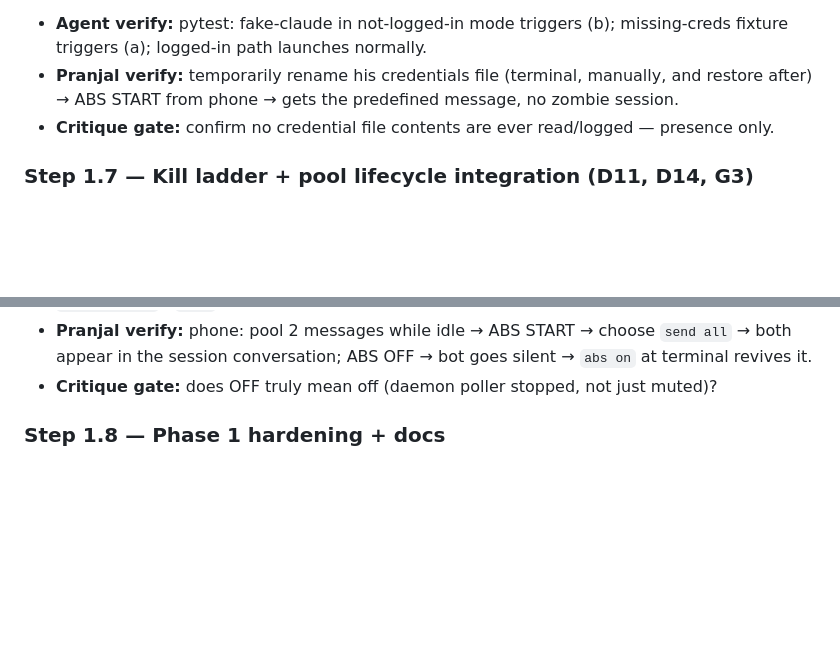
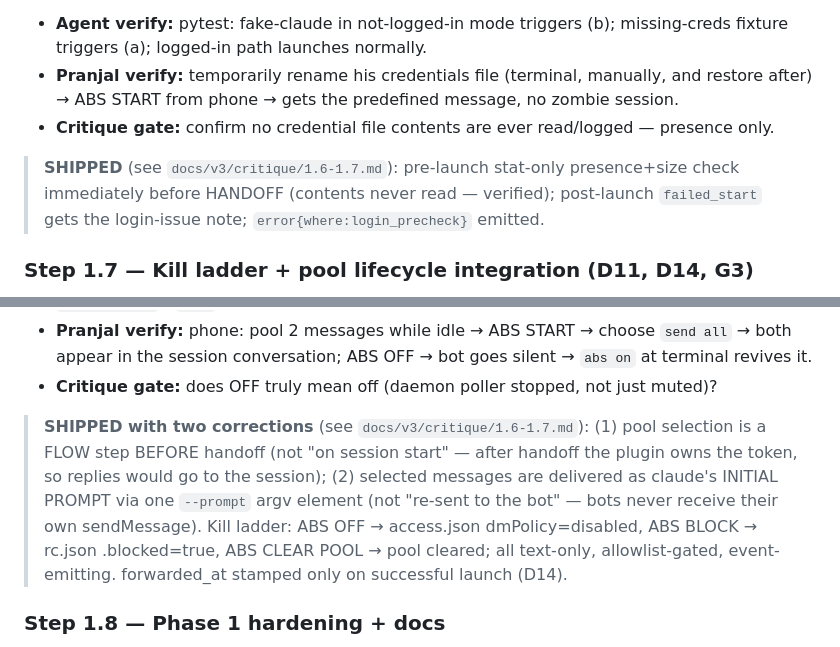
Before and after one commit to Pranjalab/AgentBabysitter, a Markdown page: PLAN.md, 2 parts joined by grey strips. Rendered like a GitHub page; blank space fills up the shorter version.

Commit message:
docs(v3): 1.6/1.7 critique (creds-never-read gate + two plan corrections) + manual test
Critique documents the two 1.7 plan corrections with rationale, the line-by-line
"no credential contents ever read/logged" gate, kill-ladder state writes, the exact
initial-prompt argv shape, and honest gaps (interactive-prompt-arg assumption,
daemon-writes-profile-state, argv visibility). Manual test: the headline pool-
forwarding demo (2 msgs already pooled → Send all), login-detection rename/restore,
and the OFF/CLEAR/BLOCK cycle. PLAN.md marks 1.6/1.7 shipped.

Co-Authored-By: Claude Opus <noreply@anthropic.com>

```diff
--- a/PLAN.md
+++ b/PLAN.md
@@ -370,6 +370,10 @@ version-specific CLI output as the primary signal.
 - **Critique gate:** confirm no credential file contents are ever read/logged — presence
   only.
 
+> **SHIPPED** (see `docs/v3/critique/1.6-1.7.md`): pre-launch stat-only presence+size
+> check immediately before HANDOFF (contents never read — verified); post-launch
+> `failed_start` gets the login-issue note; `error{where:login_precheck}` emitted.
+
 ### Step 1.7 — Kill ladder + pool lifecycle integration (D11, D14, G3)
 `ABS OFF` while idle: poller stops, marker set, terminal-only `abs on` re-enables.
 `ABS BLOCK` while idle: daemon-level lock. `ABS CLEAR POOL` command. Pool forwarding v1
@@ -385,6 +389,15 @@ them to the bot AFTER handoff so the plugin delivers them; verify ordering in te
   both appear in the session conversation; ABS OFF → bot goes silent → `abs on` at
   terminal revives it.
 - **Critique gate:** does OFF truly mean off (daemon poller stopped, not just muted)?
+
+> **SHIPPED with two corrections** (see `docs/v3/critique/1.6-1.7.md`): (1) pool
+> selection is a FLOW step BEFORE handoff (not "on session start" — after handoff the
+> plugin owns the token, so replies would go to the session); (2) selected messages
+> are delivered as claude's INITIAL PROMPT via one `--prompt` argv element (not
+> "re-sent to the bot" — bots never receive their own sendMessage). Kill ladder:
+> ABS OFF → access.json dmPolicy=disabled, ABS BLOCK → rc.json .blocked=true, ABS
+> CLEAR POOL → pool cleared; all text-only, allowlist-gated, event-emitting.
+> forwarded_at stamped only on successful launch (D14).
 
 ### Step 1.8 — Phase 1 hardening + docs
 Log rotation, daemon crash recovery (systemd `Restart=on-failure` + state re-derivation
```
Also changed, not shown: 2 other files.
